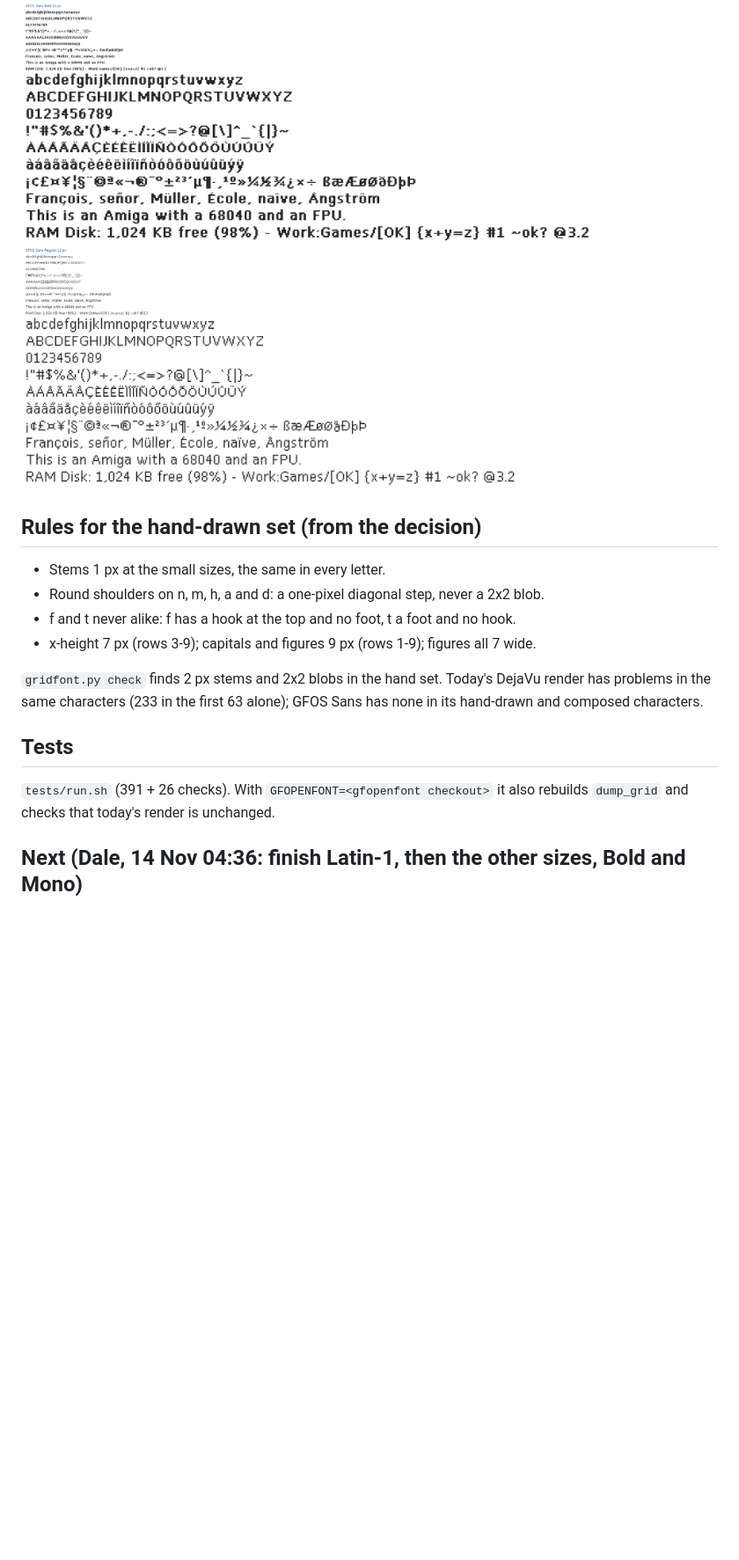
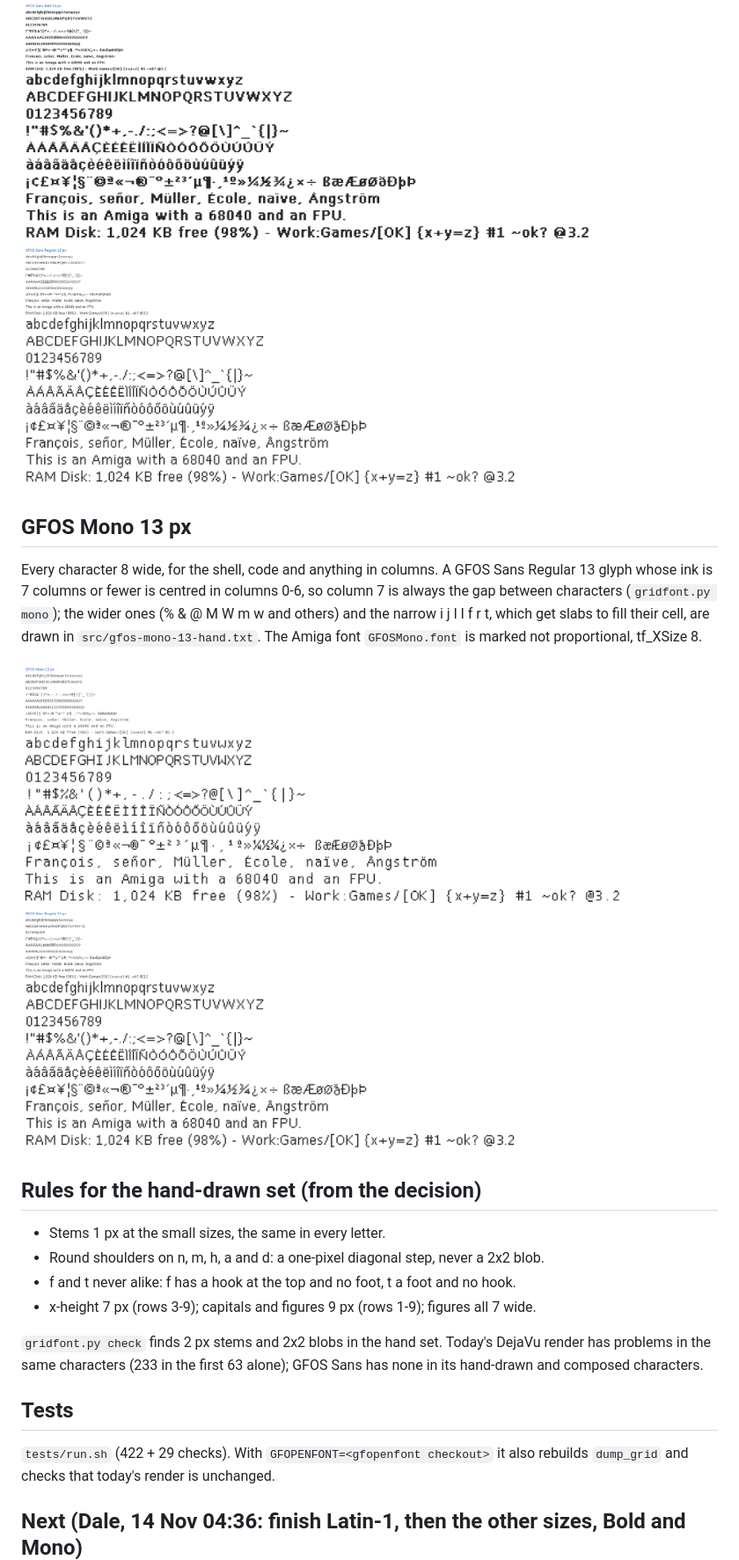
Before and after one commit to DalsinAI/gfosfonts, a Markdown page: README.md, the part around one of its changes. Shown at 88% size. Rendered like a GitHub page; pictures changed too: specimens/gfos-mono-13-20261114.png (added); blank space fills up the shorter version.

```diff
--- a/README.md
+++ b/README.md
@@ -84,6 +86,14 @@ are made from the bold letters with the regular marks, which stay open. The Amig
 
 ![GFOS Sans Bold 13 px over Regular](specimens/gfos-sans-bold-13-20261114.png)
 
+## GFOS Mono 13 px
+Every character 8 wide, for the shell, code and anything in columns. A GFOS Sans Regular 13 glyph whose ink is
+7 columns or fewer is centred in columns 0-6, so column 7 is always the gap between characters (`gridfont.py
+mono`); the wider ones (% & @ M W m w and others) and the narrow i j l I f r t, which get slabs to fill their cell,
+are drawn in `src/gfos-mono-13-hand.txt`. The Amiga font `GFOSMono.font` is marked not proportional, tf_XSize 8.
+
+![GFOS Mono 13 px](specimens/gfos-mono-13-20261114.png)
+
 ## Rules for the hand-drawn set (from the decision)
 - Stems 1 px at the small sizes, the same in every letter.
 - Round shoulders on n, m, h, a and d: a one-pixel diagonal step, never a 2x2 blob.
@@ -94,7 +104,7 @@ are made from the bold letters with the regular marks, which stay open. The Amig
 has problems in the same characters (233 in the first 63 alone); GFOS Sans has none in its hand-drawn and composed characters.
 
 ## Tests
-`tests/run.sh` (391 + 26 checks). With `GFOPENFONT=<gfopenfont checkout>` it also rebuilds `dump_grid`
+`tests/run.sh` (422 + 29 checks). With `GFOPENFONT=<gfopenfont checkout>` it also rebuilds `dump_grid`
 and checks that today's render is unchanged.
 
 ## Next (Dale, 14 Nov 04:36: finish Latin-1, then the other sizes, Bold and Mono)
```
Also changed, not shown: other parts of README.md (+2 -0 lines), 6 other files.
